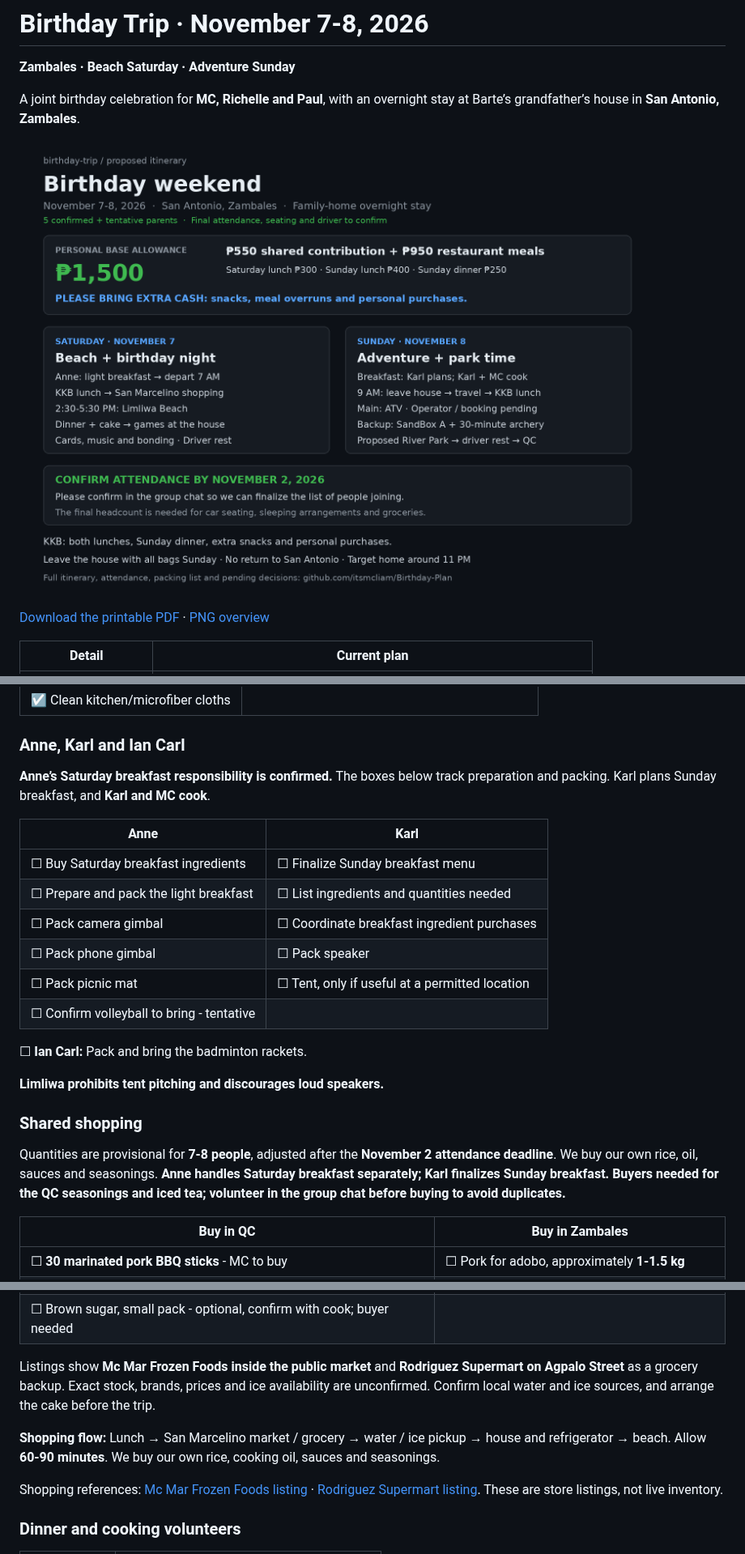
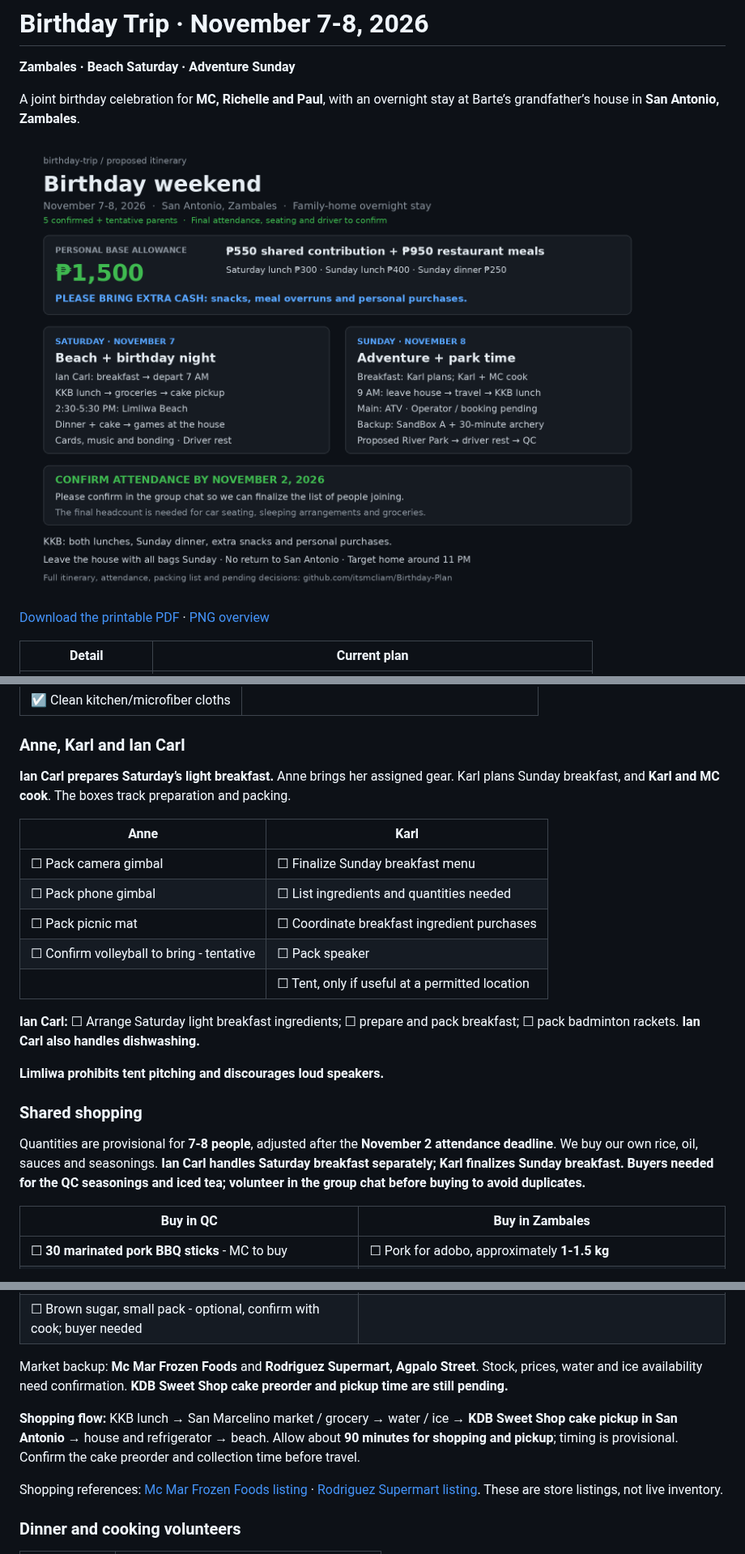
Before and after one commit to itsmcliam/Birthday-Plan, a Markdown page: README.md, 3 parts joined by grey strips. Shown at 81% size. Drawn GitHub-style; pictures changed too: assets/trip-overview.png.

Commit message:
Assign Ian Carl Saturday breakfast and add cake pickup, lunch options and park details

```diff
--- a/README.md
+++ b/README.md
@@ -4,7 +4,7 @@
 
 A joint birthday celebration for **MC, Richelle and Paul**, with an overnight stay at Barte’s grandfather’s house in **San Antonio, Zambales**.
 
-![Birthday weekend overview](assets/trip-overview.png?v=0765765048e5)
+![Birthday weekend overview](assets/trip-overview.png?v=20261024-breakfast-cake)
 
 [Download the printable PDF](Birthday-Trip-Plan.pdf) · [PNG overview](assets/trip-overview.png)
 
@@ -191,24 +205,23 @@ flowchart TD
 
 ### Anne, Karl and Ian Carl
 
-**Anne’s Saturday breakfast responsibility is confirmed.** The boxes below track preparation and packing. Karl plans Sunday breakfast, and **Karl and MC cook**.
+**Ian Carl prepares Saturday’s light breakfast.** Anne brings her assigned gear. Karl plans Sunday breakfast, and **Karl and MC cook**. The boxes track preparation and packing.
 
 | Anne | Karl |
 | --- | --- |
-| ☐ Buy Saturday breakfast ingredients | ☐ Finalize Sunday breakfast menu |
-| ☐ Prepare and pack the light breakfast | ☐ List ingredients and quantities needed |
-| ☐ Pack camera gimbal | ☐ Coordinate breakfast ingredient purchases |
-| ☐ Pack phone gimbal | ☐ Pack speaker |
-| ☐ Pack picnic mat | ☐ Tent, only if useful at a permitted location |
-| ☐ Confirm volleyball to bring - tentative |  |
+| ☐ Pack camera gimbal | ☐ Finalize Sunday breakfast menu |
+| ☐ Pack phone gimbal | ☐ List ingredients and quantities needed |
+| ☐ Pack picnic mat | ☐ Coordinate breakfast ingredient purchases |
+| ☐ Confirm volleyball to bring - tentative | ☐ Pack speaker |
+|  | ☐ Tent, only if useful at a permitted location |
 
-☐ **Ian Carl:** Pack and bring the badminton rackets.
+**Ian Carl:** ☐ Arrange Saturday light breakfast ingredients; ☐ prepare and pack breakfast; ☐ pack badminton rackets. **Ian Carl also handles dishwashing.**
 
 **Limliwa prohibits tent pitching and discourages loud speakers.**
 
 ### Shared shopping
 
-Quantities are provisional for **7-8 people**, adjusted after the **November 2 attendance deadline**. We buy our own rice, oil, sauces and seasonings. **Anne handles Saturday breakfast separately; Karl finalizes Sunday breakfast.** **Buyers needed for the QC seasonings and iced tea; volunteer in the group chat before buying to avoid duplicates.**
+Quantities are provisional for **7-8 people**, adjusted after the **November 2 attendance deadline**. We buy our own rice, oil, sauces and seasonings. **Ian Carl handles Saturday breakfast separately; Karl finalizes Sunday breakfast.** **Buyers needed for the QC seasonings and iced tea; volunteer in the group chat before buying to avoid duplicates.**
 
 | Buy in QC | Buy in Zambales |
 | --- | --- |
@@ -227,9 +240,9 @@ Quantities are provisional for **7-8 people**, adjusted after the **November 2 a
 | ☐ Banana ketchup, 1 small pouch - only if BBQ basting sauce is not included; buyer needed |  |
 | ☐ Brown sugar, small pack - optional, confirm with cook; buyer needed |  |
 
-Listings show **Mc Mar Frozen Foods inside the public market** and **Rodriguez Supermart on Agpalo Street** as a grocery backup. Exact stock, brands, prices and ice availability are unconfirmed. Confirm local water and ice sources, and arrange the cake before the trip.
+Market backup: **Mc Mar Frozen Foods** and **Rodriguez Supermart, Agpalo Street**. Stock, prices, water and ice availability need confirmation. **KDB Sweet Shop cake preorder and pickup time are still pending.**
 
-**Shopping flow:** Lunch → San Marcelino market / grocery → water / ice pickup → house and refrigerator → beach. Allow **60-90 minutes**. We buy our own rice, cooking oil, sauces and seasonings.
+**Shopping flow:** KKB lunch → San Marcelino market / grocery → water / ice → **KDB Sweet Shop cake pickup in San Antonio** → house and refrigerator → beach. Allow about **90 minutes for shopping and pickup**; timing is provisional. Confirm the cake preorder and collection time before travel.
 
 Shopping references: [Mc Mar Frozen Foods listing](https://www.bizippines.com/mc-mar-frozen-foods-0929-565-7091) · [Rodriguez Supermart listing](https://www.cybo.com/PH-biz/rodriguez-supermart). These are store listings, not live inventory.
 
```
Also changed, not shown: other parts of README.md (+24 -9 lines), 3 other files.
